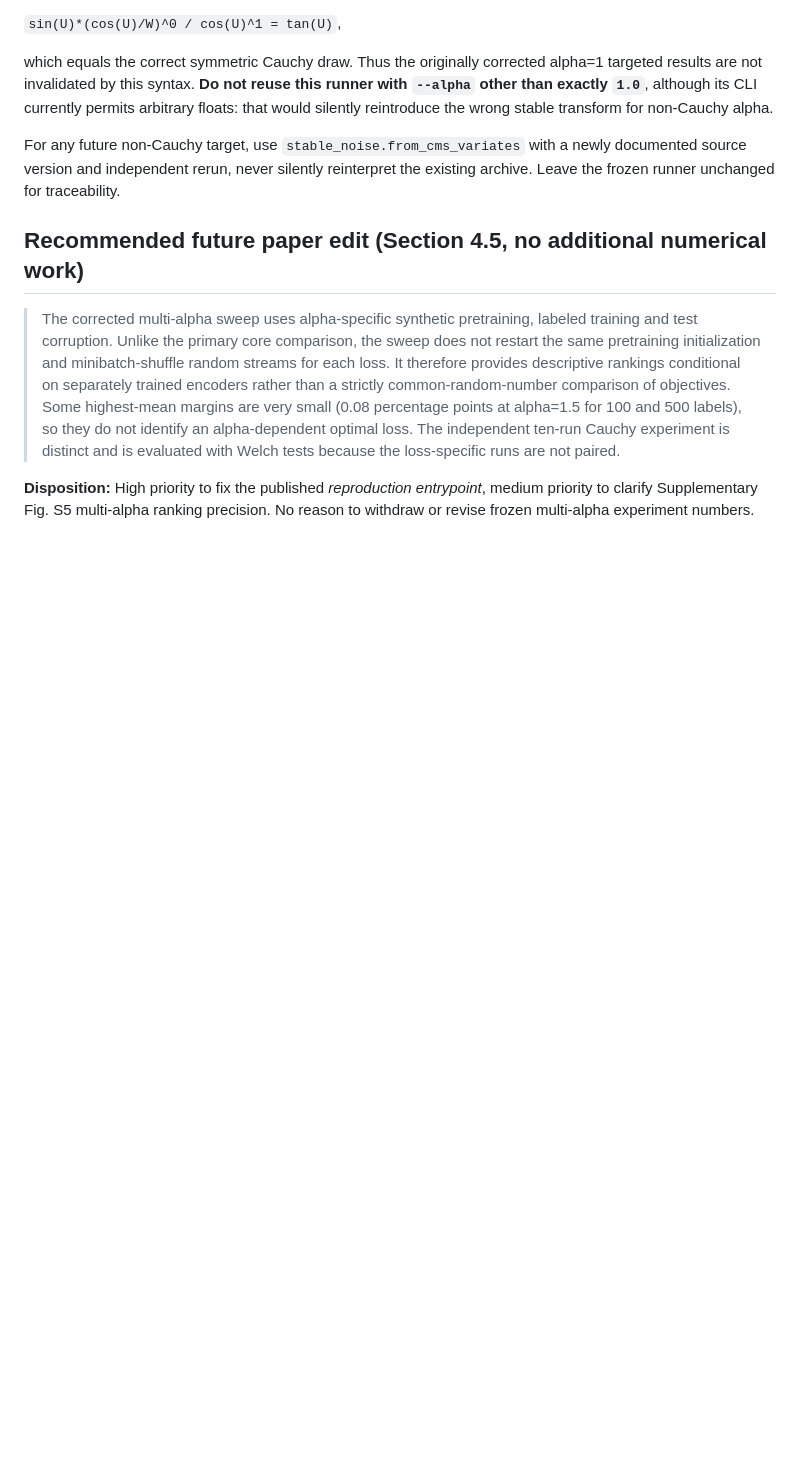
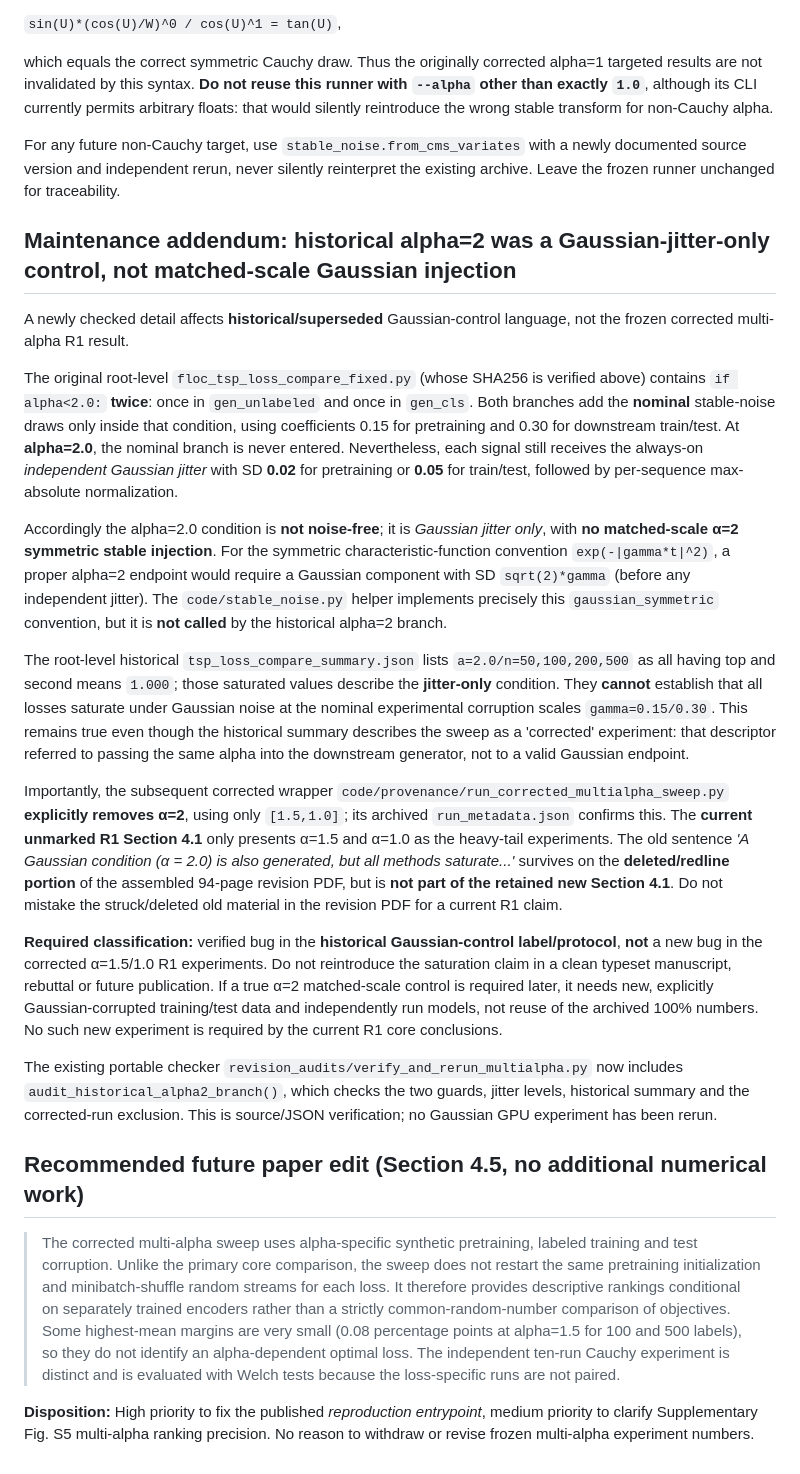
Before and after one commit to yangyu-ieee/floc-msm-sp, a Markdown page: revision_audits/2026-11-13_R1_multialpha_provenance_and_rank_audit.md, the part around the change. GitHub-like rendering; blank space fills up the shorter version.

Commit message:
Classify historical alpha=2 jitter-only Gaussian label as superseded, protect corrected R1 scope

```diff
--- a/revision_audits/2026-11-13_R1_multialpha_provenance_and_rank_audit.md
+++ b/revision_audits/2026-11-13_R1_multialpha_provenance_and_rank_audit.md
@@ -66,6 +66,22 @@ which equals the correct symmetric Cauchy draw. Thus the originally corrected al
 
 For any future non-Cauchy target, use `stable_noise.from_cms_variates` with a newly documented source version and independent rerun, never silently reinterpret the existing archive. Leave the frozen runner unchanged for traceability.
 
+## Maintenance addendum: historical alpha=2 was a Gaussian-jitter-only control, not matched-scale Gaussian injection
+
+A newly checked detail affects **historical/superseded** Gaussian-control language, not the frozen corrected multi-alpha R1 result.
+
+The original root-level `floc_tsp_loss_compare_fixed.py` (whose SHA256 is verified above) contains `if alpha<2.0:` **twice**: once in `gen_unlabeled` and once in `gen_cls`. Both branches add the **nominal** stable-noise draws only inside that condition, using coefficients 0.15 for pretraining and 0.30 for downstream train/test. At **alpha=2.0**, the nominal branch is never entered. Nevertheless, each signal still receives the always-on *independent Gaussian jitter* with SD **0.02** for pretraining or **0.05** for train/test, followed by per-sequence max-absolute normalization.
+
+Accordingly the alpha=2.0 condition is **not noise-free**; it is *Gaussian jitter only*, with **no matched-scale α=2 symmetric stable injection**. For the symmetric characteristic-function convention `exp(-|gamma*t|^2)`, a proper alpha=2 endpoint would require a Gaussian component with SD `sqrt(2)*gamma` (before any independent jitter). The `code/stable_noise.py` helper implements precisely this `gaussian_symmetric` convention, but it is **not called** by the historical alpha=2 branch.
+
+The root-level historical `tsp_loss_compare_summary.json` lists `a=2.0/n=50,100,200,500` as all having top and second means `1.000`; those saturated values describe the **jitter-only** condition. They **cannot** establish that all losses saturate under Gaussian noise at the nominal experimental corruption scales `gamma=0.15/0.30`. This remains true even though the historical summary describes the sweep as a 'corrected' experiment: that descriptor referred to passing the same alpha into the downstream generator, not to a valid Gaussian endpoint.
+
+Importantly, the subsequent corrected wrapper `code/provenance/run_corrected_multialpha_sweep.py` **explicitly removes α=2**, using only `[1.5,1.0]`; its archived `run_metadata.json` confirms this. The **current unmarked R1 Section 4.1** only presents α=1.5 and α=1.0 as the heavy-tail experiments. The old sentence *'A Gaussian condition (α = 2.0) is also generated, but all methods saturate...'* survives on the **deleted/redline portion** of the assembled 94-page revision PDF, but is **not part of the retained new Section 4.1**. Do not mistake the struck/deleted old material in the revision PDF for a current R1 claim.
+
+**Required classification:** verified bug in the **historical Gaussian-control label/protocol**, **not** a new bug in the corrected α=1.5/1.0 R1 experiments. Do not reintroduce the saturation claim in a clean typeset manuscript, rebuttal or future publication. If a true α=2 matched-scale control is required later, it needs new, explicitly Gaussian-corrupted training/test data and independently run models, not reuse of the archived 100% numbers. No such new experiment is required by the current R1 core conclusions.
+
+The existing portable checker `revision_audits/verify_and_rerun_multialpha.py` now includes `audit_historical_alpha2_branch()`, which checks the two guards, jitter levels, historical summary and the corrected-run exclusion. This is source/JSON verification; no Gaussian GPU experiment has been rerun.
+
 ## Recommended future paper edit (Section 4.5, no additional numerical work)
 
 > The corrected multi-alpha sweep uses alpha-specific synthetic pretraining, labeled training and test corruption. Unlike the primary core comparison, the sweep does not restart the same pretraining initialization and minibatch-shuffle random streams for each loss. It therefore provides descriptive rankings conditional on separately trained encoders rather than a strictly common-random-number comparison of objectives. Some highest-mean margins are very small (0.08 percentage points at alpha=1.5 for 100 and 500 labels), so they do not identify an alpha-dependent optimal loss. The independent ten-run Cauchy experiment is distinct and is evaluated with Welch tests because the loss-specific runs are not paired.
```
